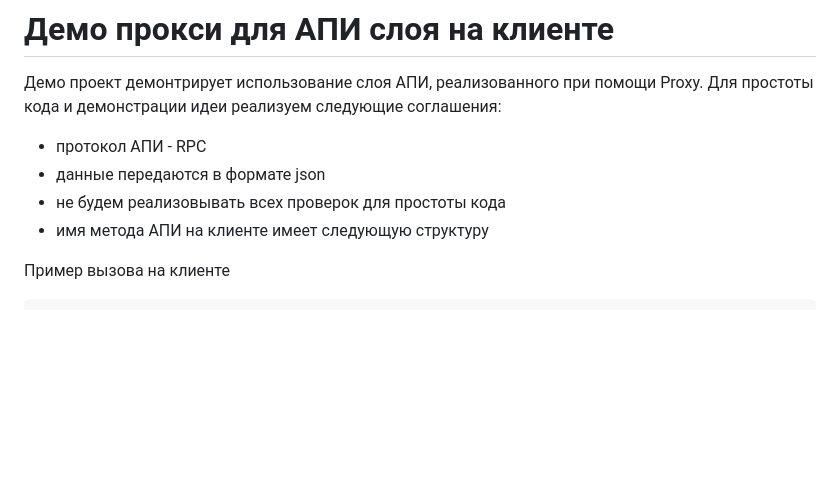
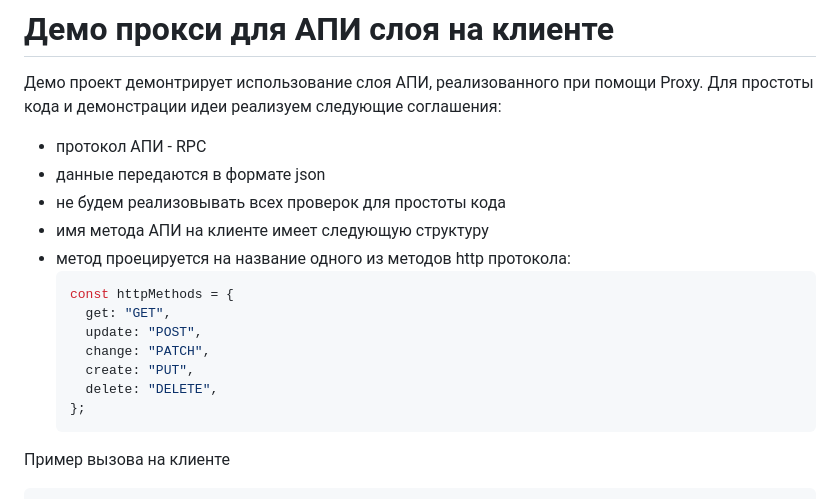
Before and after one commit to budarin/proxy-api-demo, a Markdown page: README.md, the part around the change. Rendered like a GitHub page; blank space fills up the shorter version.

````diff
--- a/README.md
+++ b/README.md
@@ -6,7 +6,17 @@
 - протокол АПИ - RPC
 - данные передаются в формате json
 - не будем реализовывать всех проверок для простоты кода
-- имя метода АПИ на клиенте имеет следующую структуру <httpMethod><entityName>
+- имя метода АПИ на клиенте имеет следующую структуру <method><entityName>
+- метод проецируется на название одного из методов http протокола:
+  ```ts
+  const httpMethods = {
+    get: "GET",
+    update: "POST",
+    change: "PATCH",
+    create: "PUT",
+    delete: "DELETE",
+  };
+  ```
 
 Пример вызова на клиенте
 
````
